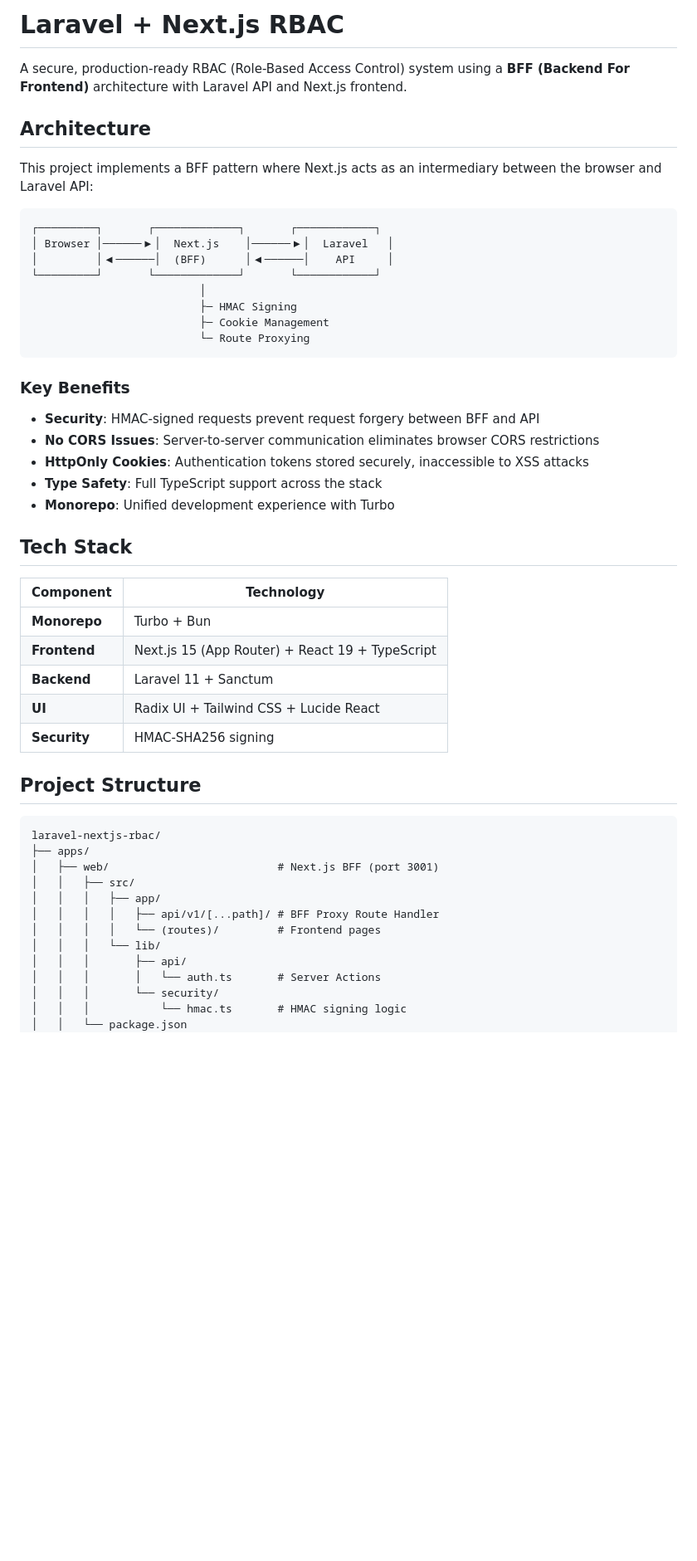
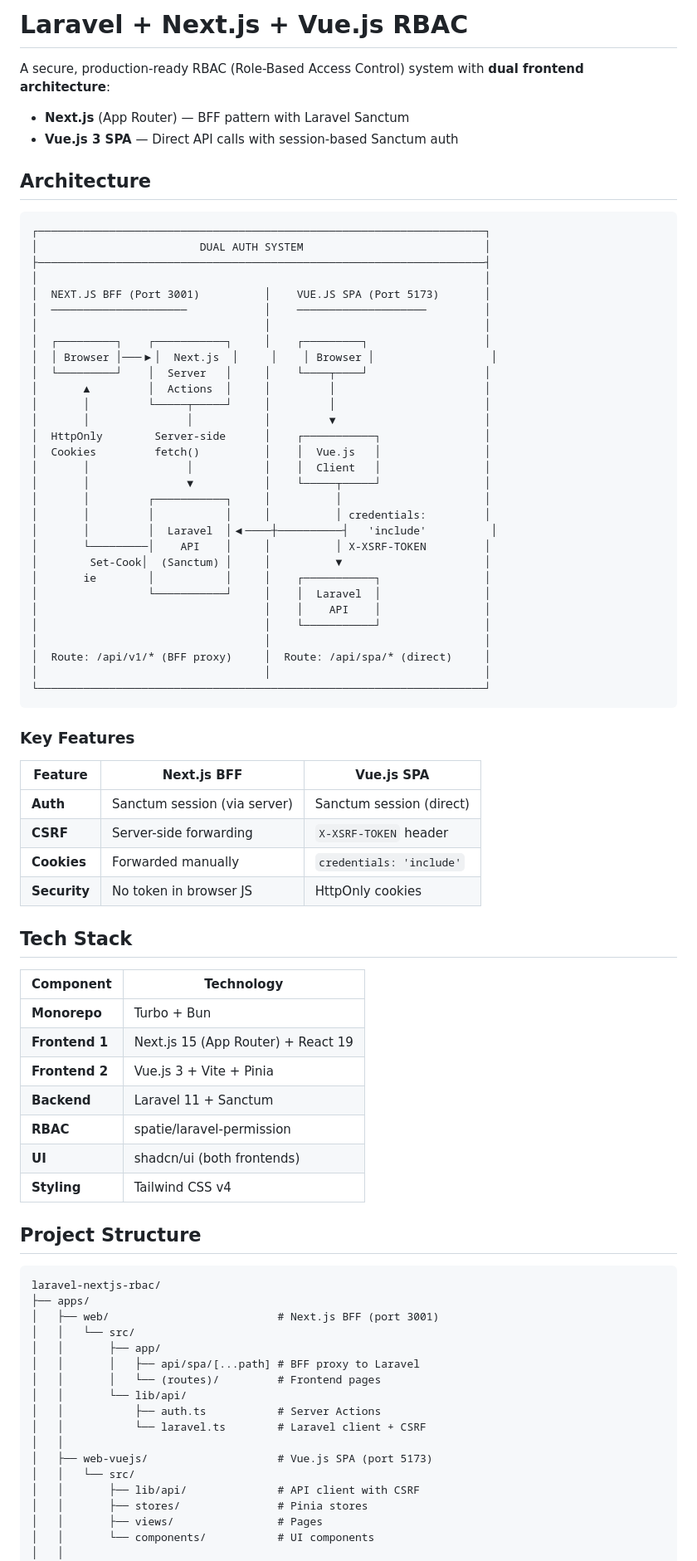
Before and after one commit to MakFly/laravel-nextjs-rbac, a Markdown page: README.md, the part around one of its changes. Shown at 83% size. Drawn GitHub-style; blank space fills up the shorter version.

````diff
--- a/README.md
+++ b/README.md
@@ -1,39 +1,65 @@
-# Laravel + Next.js RBAC
+# Laravel + Next.js + Vue.js RBAC
 
-A secure, production-ready RBAC (Role-Based Access Control) system using a **BFF (Backend For Frontend)** architecture with Laravel API and Next.js frontend.
+A secure, production-ready RBAC (Role-Based Access Control) system with **dual frontend architecture**:
+
+- **Next.js** (App Router) — BFF pattern with Laravel Sanctum
+- **Vue.js 3 SPA** — Direct API calls with session-based Sanctum auth
 
 ## Architecture
 
-This project implements a BFF pattern where Next.js acts as an intermediary between the browser and Laravel API:
-
 ```
-┌─────────┐       ┌─────────────┐       ┌────────────┐
-│ Browser │──────▶│  Next.js    │──────▶│  Laravel   │
-│         │◀──────│  (BFF)      │◀──────│    API     │
-└─────────┘       └─────────────┘       └────────────┘
-                          │
-                          ├─ HMAC Signing
-                          ├─ Cookie Management
-                          └─ Route Proxying
+┌─────────────────────────────────────────────────────────────────────┐
+│                         DUAL AUTH SYSTEM                            │
+├─────────────────────────────────────────────────────────────────────┤
+│                                                                     │
+│  NEXT.JS BFF (Port 3001)          │    VUE.JS SPA (Port 5173)       │
+│  ─────────────────────            │    ────────────────────         │
+│                                   │                                 │
+│  ┌─────────┐    ┌───────────┐     │    ┌─────────┐                  │
+│  │ Browser │───▶│  Next.js  │     │    │ Browser │                  │
+│  └─────────┘    │  Server   │     │    └────┬────┘                  │
+│       ▲         │  Actions  │     │         │                       │
+│       │         └─────┬─────┘     │         │                       │
+│       │               │           │         ▼                       │
+│  HttpOnly        Server-side      │    ┌───────────┐                │
+│  Cookies         fetch()          │    │  Vue.js   │                │
+│       │               │           │    │  Client   │                │
+│       │               ▼           │    └─────┬─────┘                │
+│       │         ┌───────────┐     │          │                      │
+│       │         │           │     │          │ credentials:         │
+│       │         │  Laravel  │◀────┼──────────┤   'include'          │
+│       └─────────│    API    │     │          │ X-XSRF-TOKEN         │
+│        Set-Cook│  (Sanctum) │     │          ▼                      │
+│       ie        │           │     │    ┌───────────┐                │
+│                 └───────────┘     │    │  Laravel  │                │
+│                                   │    │    API    │                │
+│                                   │    └───────────┘                │
+│                                   │                                 │
+│  Route: /api/v1/* (BFF proxy)     │  Route: /api/spa/* (direct)     │
+│                                   │                                 │
+└─────────────────────────────────────────────────────────────────────┘
 ```
 
-### Key Benefits
+### Key Features
 
-- **Security**: HMAC-signed requests prevent request forgery between BFF and API
-- **No CORS Issues**: Server-to-server communication eliminates browser CORS restrictions
-- **HttpOnly Cookies**: Authentication tokens stored securely, inaccessible to XSS attacks
-- **Type Safety**: Full TypeScript support across the stack
-- **Monorepo**: Unified development experience with Turbo
+| Feature | Next.js BFF | Vue.js SPA |
+|---------|-------------|------------|
+| **Auth** | Sanctum session (via server) | Sanctum session (direct) |
+| **CSRF** | Server-side forwarding | `X-XSRF-TOKEN` header |
+| **Cookies** | Forwarded manually | `credentials: 'include'` |
+| **Security** | No token in browser JS | HttpOnly cookies |
 
 ## Tech Stack
 
 | Component | Technology |
 |-----------|------------|
 | **Monorepo** | Turbo + Bun |
-| **Frontend** | Next.js 15 (App Router) + React 19 + TypeScript |
+| **Frontend 1** | Next.js 15 (App Router) + React 19 |
+| **Frontend 2** | Vue.js 3 + Vite + Pinia |
 | **Backend** | Laravel 11 + Sanctum |
-| **UI** | Radix UI + Tailwind CSS + Lucide React |
-| **Security** | HMAC-SHA256 signing |
+| **RBAC** | spatie/laravel-permission |
+| **UI** | shadcn/ui (both frontends) |
+| **Styling** | Tailwind CSS v4 |
 
 ## Project Structure
 
@@ -41,14 +67,19 @@ This project implements a BFF pattern where Next.js acts as an intermediary betw
 laravel-nextjs-rbac/
 ├── apps/
 │   ├── web/                          # Next.js BFF (port 3001)
-│   │   ├── src/
-│   │   │   ├── app/
-│   │   │   │   ├── api/v1/[...path]/ # BFF Proxy Route Handler
-│   │   │   │   └── (routes)/         # Frontend pages
-│   │   │   └── lib/
-│   │   │       ├── api/
-│   │   │       │   └── auth.ts       # Server Actions
-│   │   │       └── security/
-│   │   │           └── hmac.ts       # HMAC signing logic
-│   │   └── package.json
+│   │   └── src/
+│   │       ├── app/
+│   │       │   ├── api/spa/[...path] # BFF proxy to Laravel
+│   │       │   └── (routes)/         # Frontend pages
+│   │       └── lib/api/
+│   │           ├── auth.ts           # Server Actions
+│   │           └── laravel.ts        # Laravel client + CSRF
+│   │
+│   ├── web-vuejs/                    # Vue.js SPA (port 5173)
+│   │   └── src/
+│   │       ├── lib/api/              # API client with CSRF
+│   │       ├── stores/               # Pinia stores
+│   │       ├── views/                # Pages
+│   │       └── components/           # UI components
+│   │
 │   └── api/                          # Laravel API (port 8000)
````
Also changed, not shown: other parts of README.md (+147 -232 lines).
